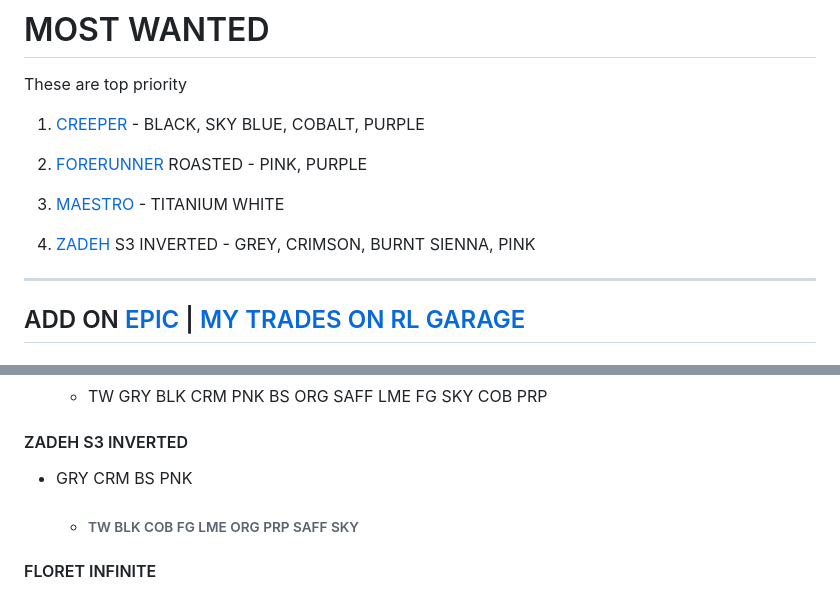
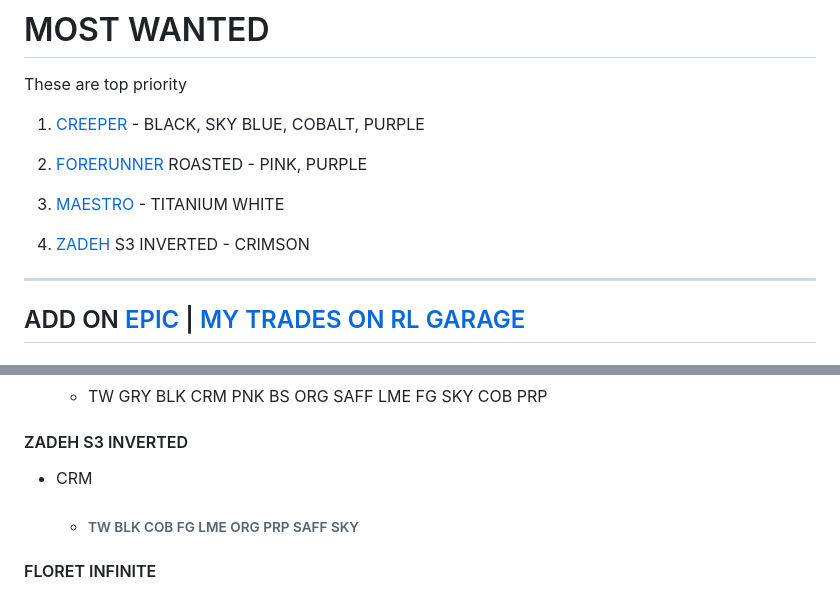
Before and after one commit to LysHraesvelgr/trade-list, a Markdown page: README.md, 2 parts joined by grey strips. Drawn GitHub-style.

Commit message:
zadeh invalid colors

```diff
--- a/README.md
+++ b/README.md
@@ -29,7 +29,8 @@ These are top priority
 
 4. [MAESTRO][M] - TITANIUM WHITE
 
-5. [ZADEH][Z] S3 INVERTED - GREY, CRIMSON, BURNT SIENNA, PINK
+5. [ZADEH][Z] S3 INVERTED - CRIMSON
+
 ---
 
 ## ADD ON [EPIC][EPIC] | [MY TRADES ON RL GARAGE][trades]
@@ -102,7 +103,7 @@ skip to:
 
 #### ZADEH S3 INVERTED
 
-+ GRY CRM BS PNK
++ CRM
     + ###### TW BLK COB FG LME ORG PRP SAFF SKY
 
 #### FLORET INFINITE
```
